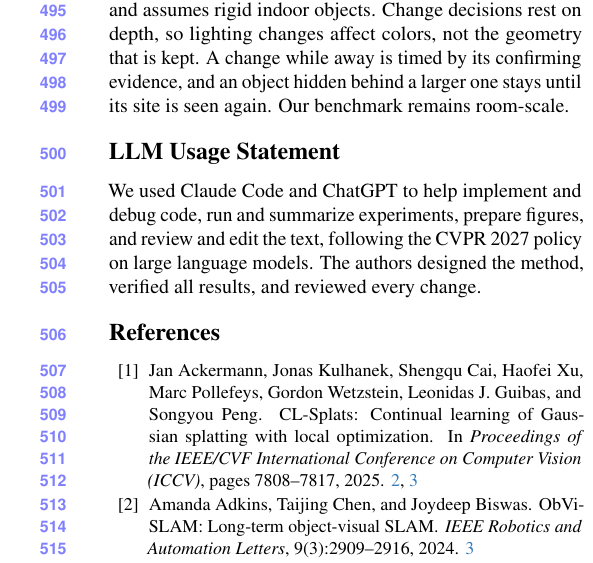
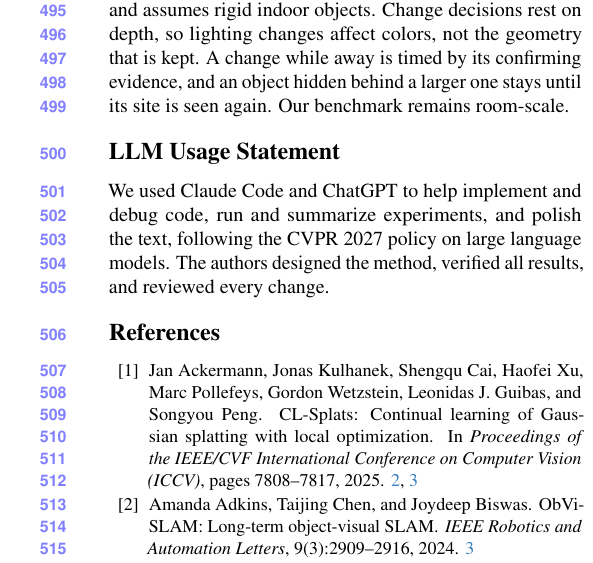
Before and after one commit to giltchcity/myncv---rpsl---daicma, a LaTeX paper (manuscript/main.tex): part of one column of page 10 of 12, cut so that both start at the same text. Compiled offline with pdfLaTeX.

Commit message:
Updates from Overleaf

```diff
--- a/manuscript/main.tex
+++ b/manuscript/main.tex
@@ -804,7 +804,7 @@
 % ===== END sec / 7_conclusion =====
 
 \section*{LLM Usage Statement}
-We used Claude Code and ChatGPT to help implement and debug code, run and summarize experiments, prepare figures, and review and edit the text, following the CVPR 2027 policy on large language models. The authors designed the method, verified all results, and reviewed every change.
+We used Claude Code and ChatGPT to help implement and debug code, run and summarize experiments, and polish the text, following the CVPR 2027 policy on large language models. The authors designed the method, verified all results, and reviewed every change.
 
 
 {
```
